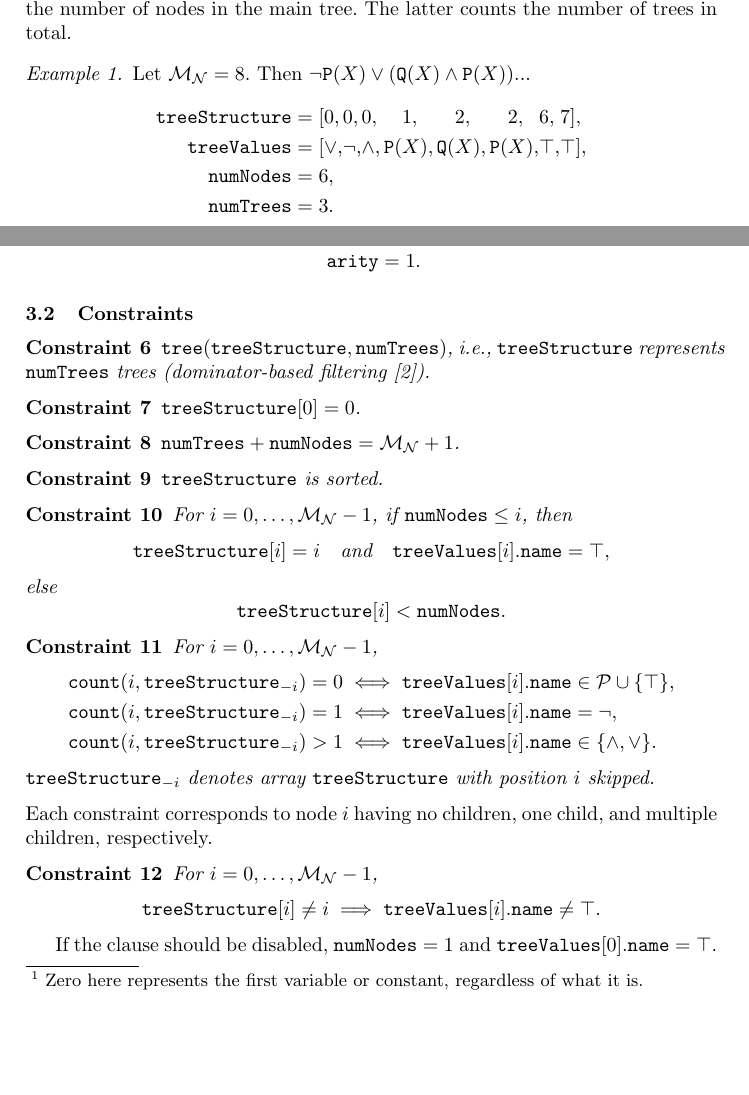
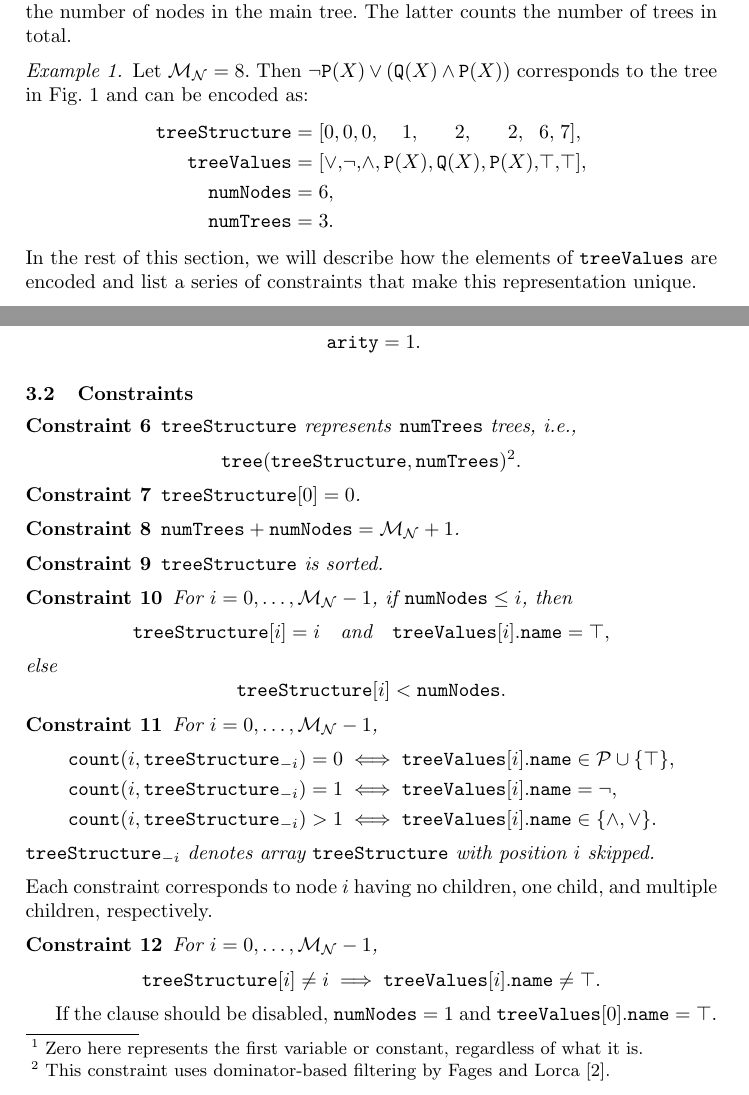
Before and after one commit to dilkas/random-logic-programs, a LaTeX paper (paper/paper.tex): two parts of pages 3 and 4 of 8, joined at a grey line, cut so that both start at the same text, the shorter picture padded with empty space. Compiled offline with pdfLaTeX.

Commit message:
Small changes

```diff
--- a/paper/paper.tex
+++ b/paper/paper.tex
@@ -218,14 +216,18 @@ latter counts the number of trees in total.
 \end{figure}
 
-\begin{example} \label{example:formula} % TODO: describe (and refer to the figure)
+\begin{example} \label{example:formula}
   Let $\maxNumNodes{} = 8$. Then $\neg\variable{P}(X) \lor (\variable{Q}(X)
-  \land \variable{P}(X))$...
+  \land \variable{P}(X))$ corresponds to the tree in \cref{fig:example_tree} and
+  can be encoded as:
   \begin{alignat*}{8}
     \variable{treeStructure} &= [0, &&0, &&0, &&1, &&2, &&2, &&6, &&7],\\
     \variable{treeValues} &= [{\lor}, &&{\neg}, &&{\land}, \variable{P}(&&X), \variable{Q}(&&X), \variable{P}(&&X), &&\top, &&\top],\\
     \variable{numNodes} &= 6, && && && && && && &&\\
     \variable{numTrees} &= 3. && && && && && && &&
   \end{alignat*}
+  In the rest of this section, we will describe how the elements of
+  $\variable{treeValues}$ are encoded and list a series of constraints that make
+  this representation unique.
 \end{example}
 
 \subsection{Nodes}
@@ -266,9 +268,12 @@ latter counts the number of trees in total.
 \subsection{Constraints}
 
 \begin{constraint}
-  $\variable{tree}(\variable{treeStructure}, \variable{numTrees})$, i.e.,
-  \variable{treeStructure} represents \variable{numTrees} trees (dominator-based
-  filtering \cite{DBLP:conf/cp/FagesL11}).
+  \variable{treeStructure} represents \variable{numTrees} trees, i.e.,
+  \[
+    \variable{tree}(\variable{treeStructure}, \variable{numTrees})\footnote{This
+      constraint uses dominator-based filtering by Fages and Lorca
+      \cite{DBLP:conf/cp/FagesL11}.}.
+  \]
 \end{constraint}
 
 \begin{constraint}
```
Also changed, not shown: paper/paper.pdf, paper/paper.tex (8 more changed lines).
